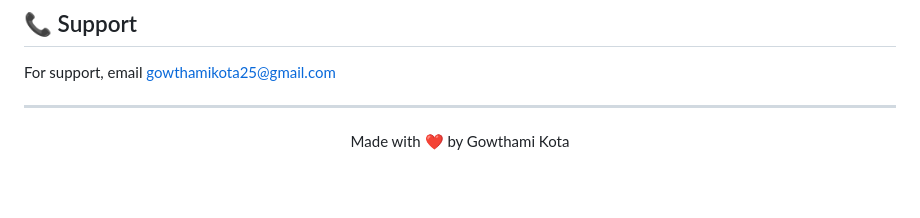
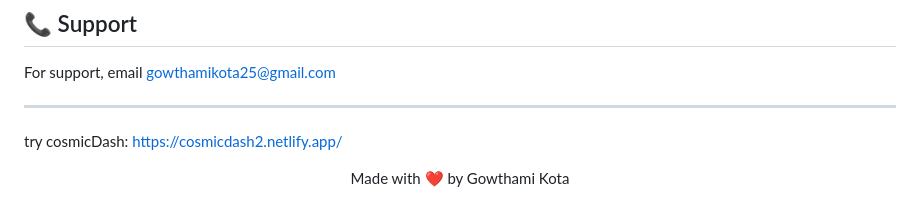
Before and after one commit to gowthamikota/cosmicDash2.0, a Markdown page: README.md, the part around the change. Rendered like a GitHub page; blank space fills up the shorter version.

```diff
--- a/README.md
+++ b/README.md
@@ -124,6 +124,8 @@ For support, email [gowthamikota25@gmail.com](mailto:gowthamikota25@gmail.com)
 
 ---
 
+try cosmicDash: https://cosmicdash2.netlify.app/
+
 <div align="center">
   <p>Made with ❤️ by Gowthami Kota</p>
 </div>
```
